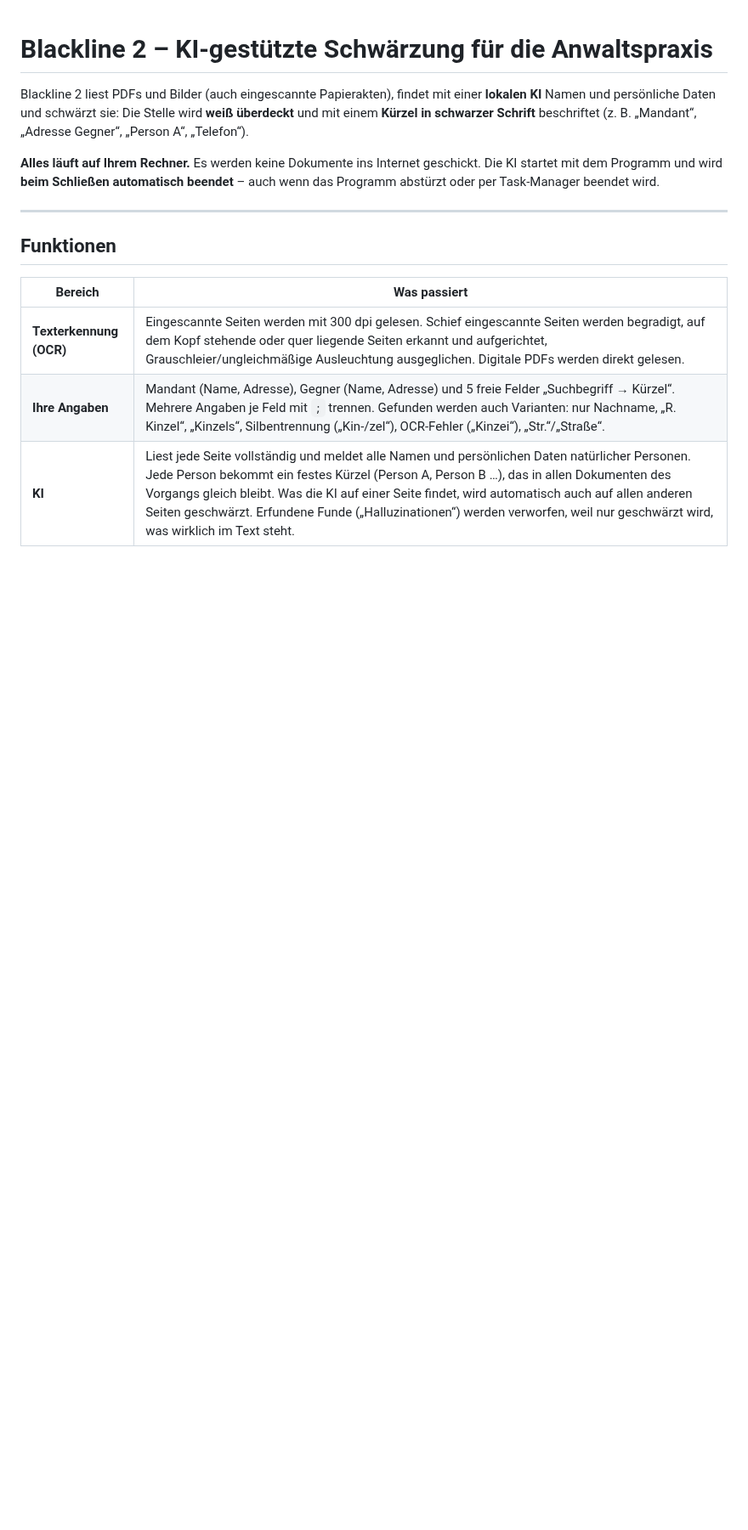
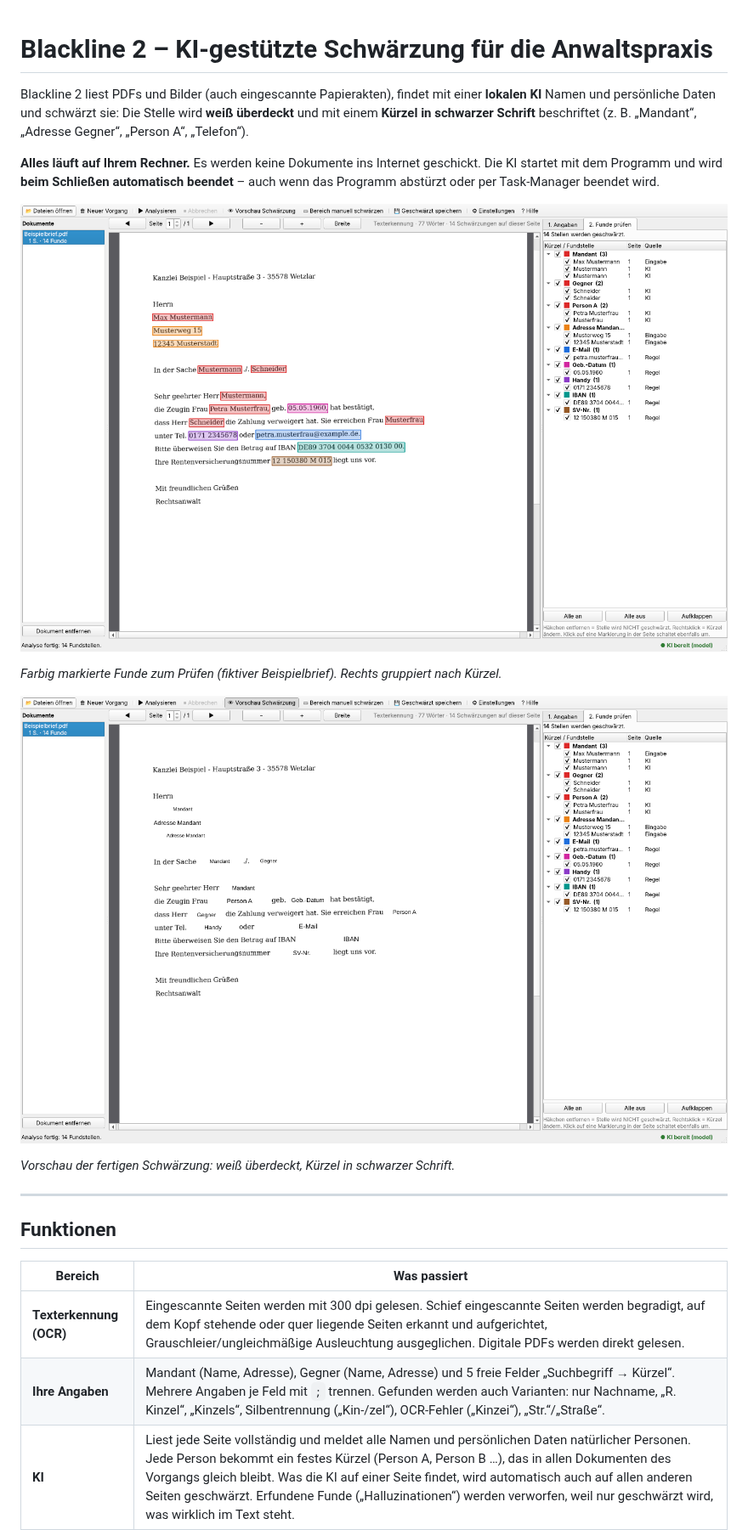
Before and after one commit to robinpkinzel-tech/Blackline2, a Markdown page: README.md, the part around the change. Shown at 85% size. Drawn GitHub-style; pictures changed too: docs/funde.png (added), docs/vorschau.png (added); blank space fills up the shorter version.

```diff
--- a/README.md
+++ b/README.md
@@ -8,6 +8,14 @@ Blackline 2 liest PDFs und Bilder (auch eingescannte Papierakten), findet mit ei
 **Alles läuft auf Ihrem Rechner.** Es werden keine Dokumente ins Internet geschickt.
 Die KI startet mit dem Programm und wird **beim Schließen automatisch beendet** –
 auch wenn das Programm abstürzt oder per Task-Manager beendet wird.
+
+![Funde prüfen](docs/funde.png)
+
+*Farbig markierte Funde zum Prüfen (fiktiver Beispielbrief). Rechts gruppiert nach Kürzel.*
+
+![Vorschau](docs/vorschau.png)
+
+*Vorschau der fertigen Schwärzung: weiß überdeckt, Kürzel in schwarzer Schrift.*
 
 ---
 
```
Also changed, not shown: docs/angaben.png (added), 8 other files.
